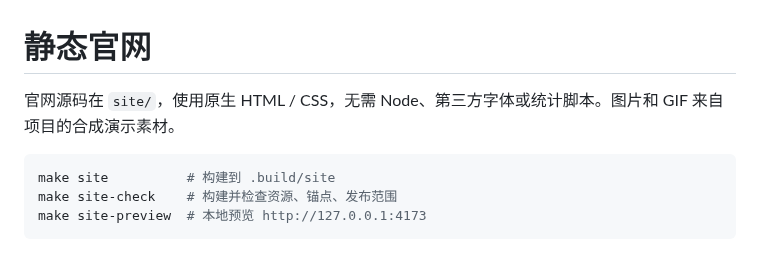
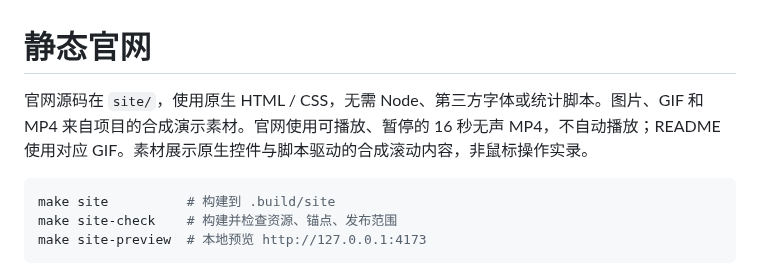
Before and after one commit to kirktools/screenshot, a Markdown page: docs/WEBSITE.md, the part around the change. Drawn GitHub-style.

````diff
--- a/docs/WEBSITE.md
+++ b/docs/WEBSITE.md
@@ -1,6 +1,6 @@
 # 静态官网
 
-官网源码在 `site/`，使用原生 HTML / CSS，无需 Node、第三方字体或统计脚本。图片和 GIF 来自项目的合成演示素材。
+官网源码在 `site/`，使用原生 HTML / CSS，无需 Node、第三方字体或统计脚本。图片、GIF 和 MP4 来自项目的合成演示素材。官网使用可播放、暂停的 16 秒无声 MP4，不自动播放；README 使用对应 GIF。素材展示原生控件与脚本驱动的合成滚动内容，非鼠标操作实录。
 
 ```sh
 make site          # 构建到 .build/site
````
Also changed, not shown: README.en.md (+4 -0 lines), README.md (+4 -2 lines), docs/images/screenshot-intro-poster.png (added), docs/images/screenshot-intro.gif (added), 6 other files.
